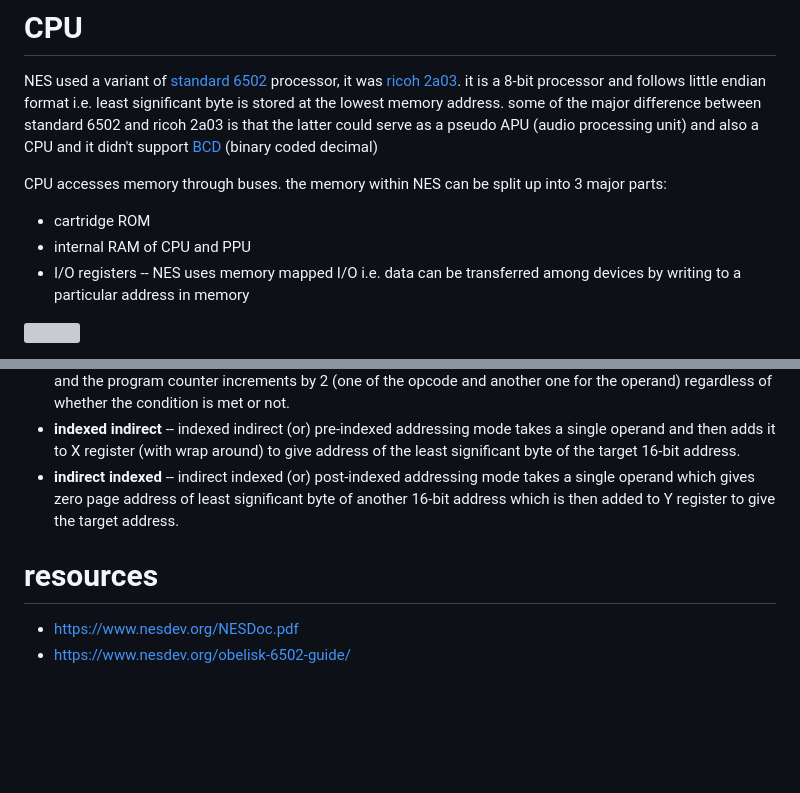
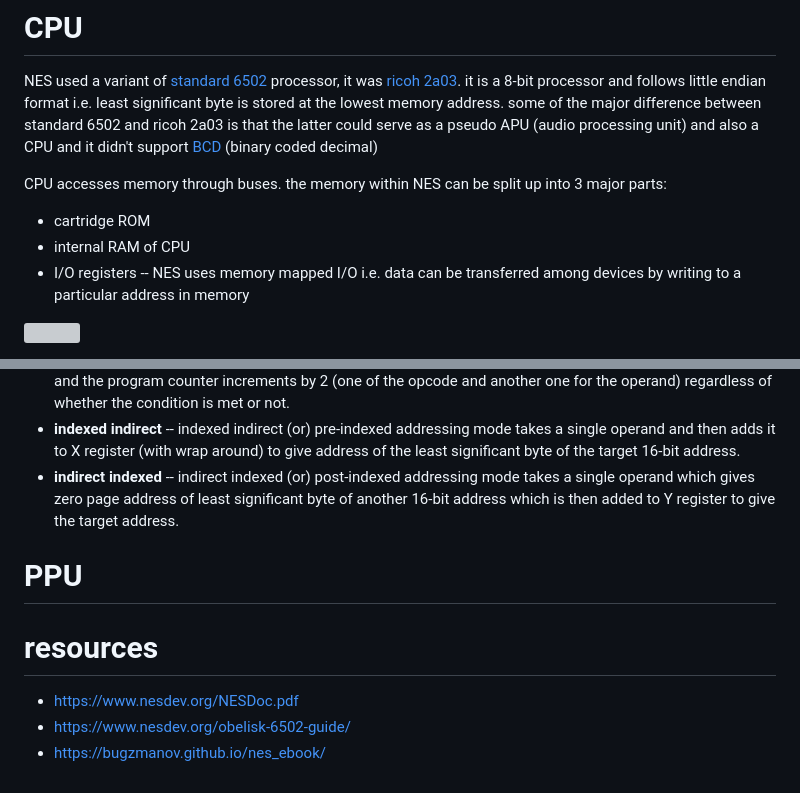
Before and after one commit to 0xMukesh/0xmukesh.github.io, a Markdown page: content/notes/nes.md, 2 parts joined by grey strips. Rendered like a GitHub page; blank space fills up the shorter version; grey boxes are pictures that could not be loaded.

Commit message:
fix: fix typo in nes overview notes

```diff
--- a/content/notes/nes.md
+++ b/content/notes/nes.md
@@ -13,7 +13,7 @@ the lowest memory address. some of the major difference between standard 6502 an
 
 CPU accesses memory through buses. the memory within NES can be split up into 3 major parts:
 - cartridge ROM
-- internal RAM of CPU and PPU
+- internal RAM of CPU
 - I/O registers -- NES uses memory mapped I/O i.e. data can be transferred among devices by writing to a particular address in memory
 
 ![](../assets/nes/processor-diagram.png)
@@ -97,7 +97,10 @@ RAM memory map is divided into multiple sub-regions as follows:
 - **indexed indirect** -- indexed indirect (or) pre-indexed addressing mode takes a single operand and then adds it to X register (with wrap around) to give address of the least significant byte of the target 16-bit address.
 - **indirect indexed** -- indirect indexed (or) post-indexed addressing mode takes a single operand which gives zero page address of least significant byte of another 16-bit address which is then added to Y register to give the target address.
 
+# PPU
+
 # resources
 
 - https://www.nesdev.org/NESDoc.pdf
 - https://www.nesdev.org/obelisk-6502-guide/
+- https://bugzmanov.github.io/nes_ebook/
```
